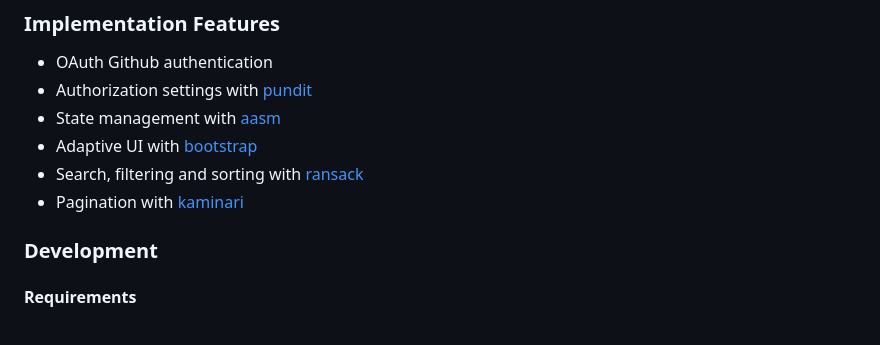
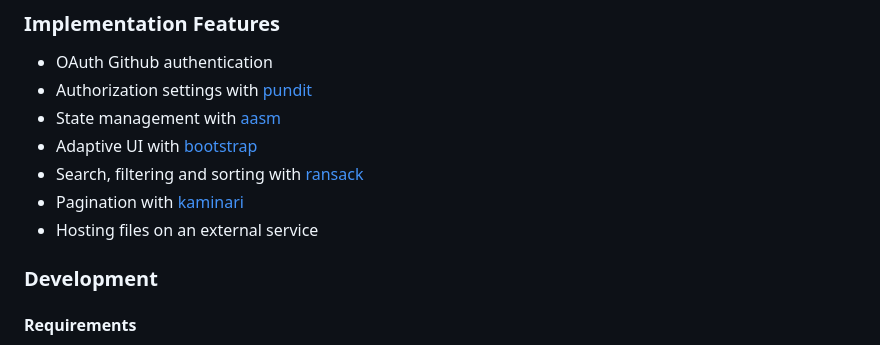
Before and after one commit to kitXIII/rails-project-65, a Markdown page: README.md, the part around the change. Rendered like a GitHub page.

```diff
--- a/README.md
+++ b/README.md
@@ -15,6 +15,7 @@ The [demo](https://kit-bulletins-board.onrender.com) is published on [render](ht
 * Adaptive UI with [bootstrap](https://getbootstrap.com)
 * Search, filtering and sorting with [ransack](https://github.com/activerecord-hackery/ransack)
 * Pagination with [kaminari](https://github.com/amatsuda/kaminari)
+* Hosting files on an external service
 
 ### Development
 
```
